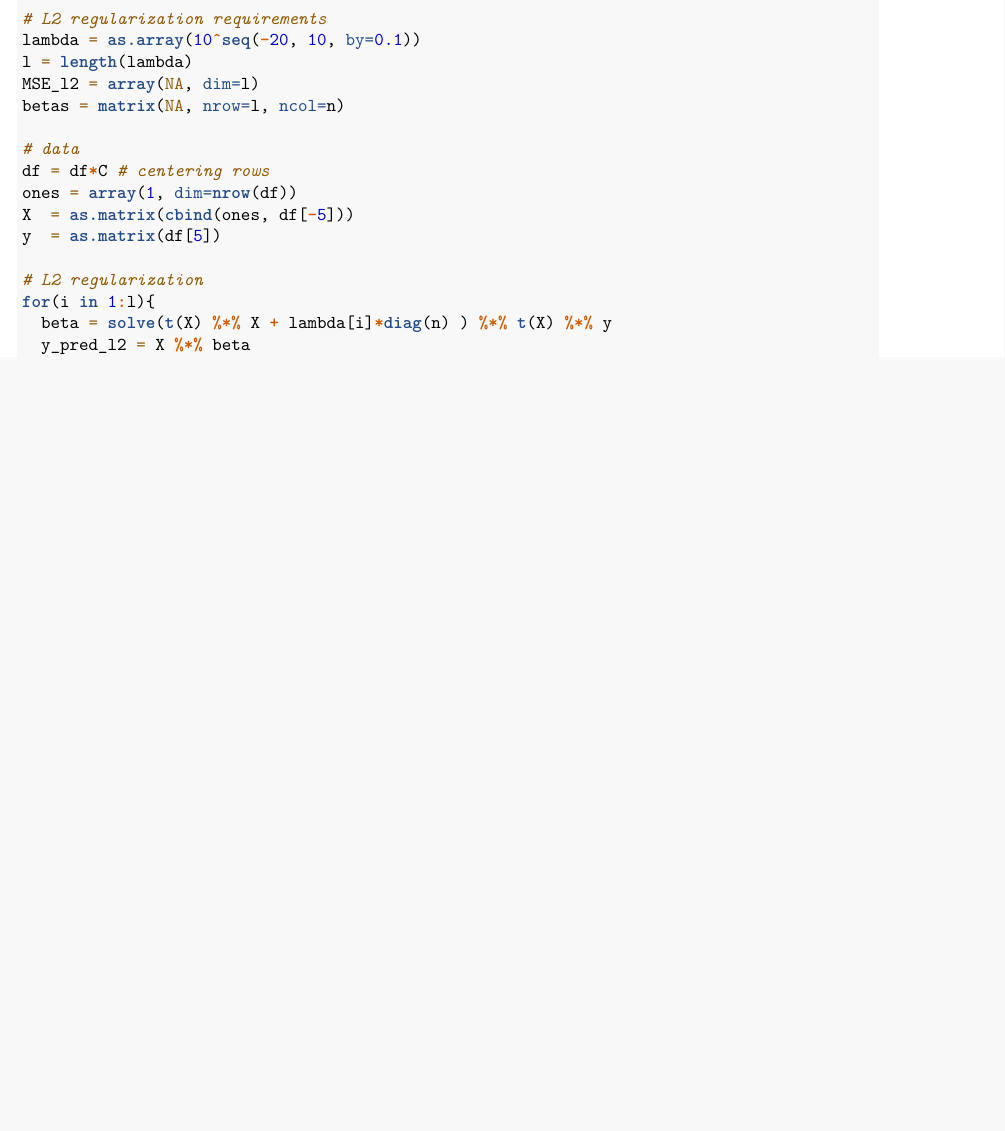
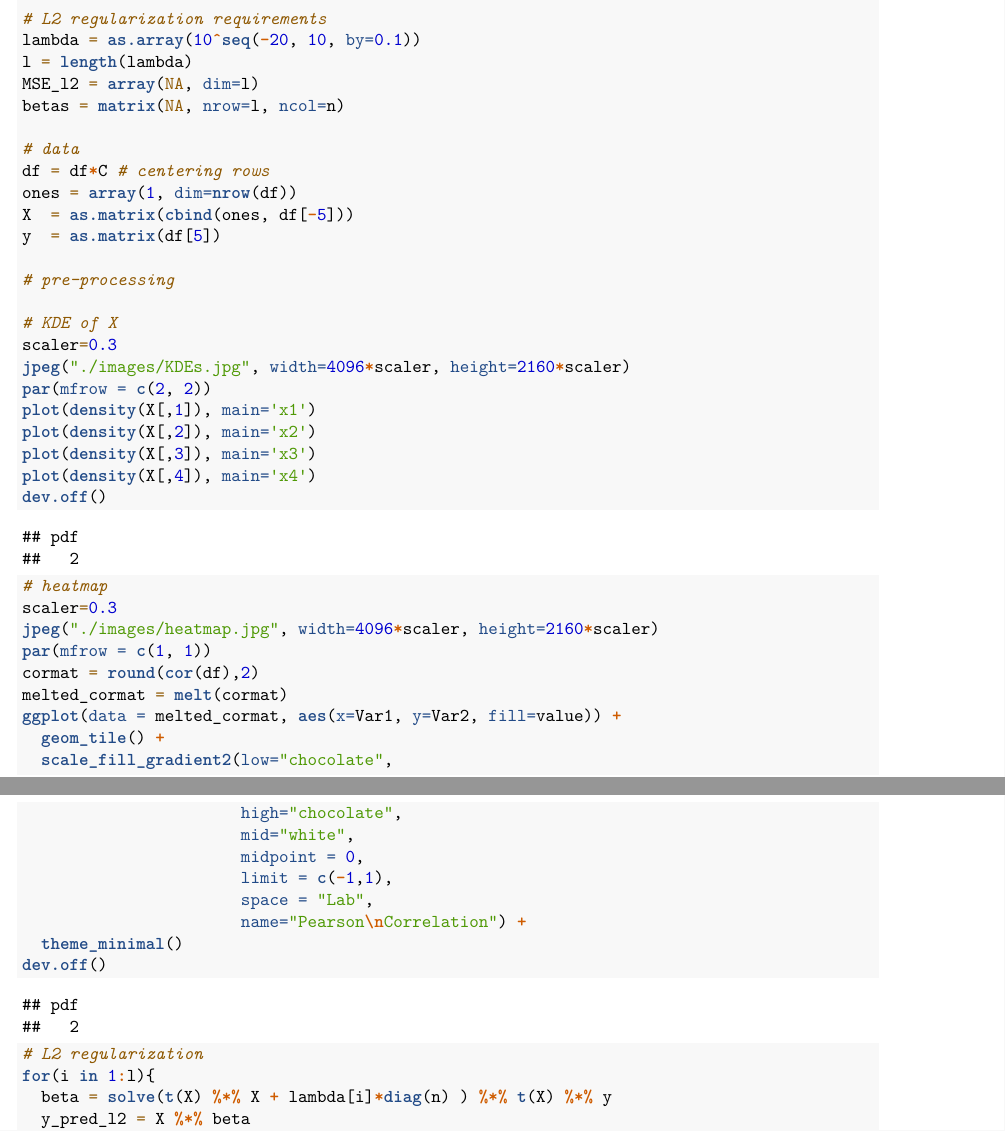
Before and after one commit to TedOiler/GRM, an R Markdown document (grm_assignment_1.Rmd): part of the page before the commit and two parts of pages 1 and 2 of 2 after it, the two joined at a grey line, cut so that both start at the same text, the shorter picture padded with empty space. Rendered offline with R 4.5, knitr and Pandoc, then LaTeX, with nearby package versions; some code elsewhere in the file could not run offline.

Commit message:
final code

```diff
--- a/grm_assignment_1.Rmd
+++ b/grm_assignment_1.Rmd
@@ -31,6 +31,38 @@ ones = array(1, dim=nrow(df))
 X  = as.matrix(cbind(ones, df[-5]))
 y  = as.matrix(df[5])
 
+# pre-processing
+
+# KDE of X
+scaler=0.3
+jpeg("./images/KDEs.jpg", width=4096*scaler, height=2160*scaler)
+par(mfrow = c(2, 2))
+plot(density(X[,1]), main='x1')
+plot(density(X[,2]), main='x2')
+plot(density(X[,3]), main='x3')
+plot(density(X[,4]), main='x4')
+dev.off()
+
+# heatmap
+scaler=0.3
+jpeg("./images/heatmap.jpg", width=4096*scaler, height=2160*scaler)
+par(mfrow = c(1, 1))
+cormat = round(cor(df),2)
+melted_cormat = melt(cormat)
+ggplot(data = melted_cormat, aes(x=Var1, y=Var2, fill=value)) +
+  geom_tile() +
+  scale_fill_gradient2(low="chocolate",
+                       high="chocolate",
+                       mid="white",
+                       midpoint = 0,
+                       limit = c(-1,1),
+                       space = "Lab",
+                       name="Pearson\nCorrelation") +
+  theme_minimal()
+dev.off()
+
+
+
 # L2 regularization
 for(i in 1:l){
   beta = solve(t(X) %*% X + lambda[i]*diag(n) ) %*% t(X) %*% y
```
Also changed, not shown: images/KDEs.jpg (added), images/heatmap.jpg (added), grm_assignment_1.Rmd (3 more changed lines).
